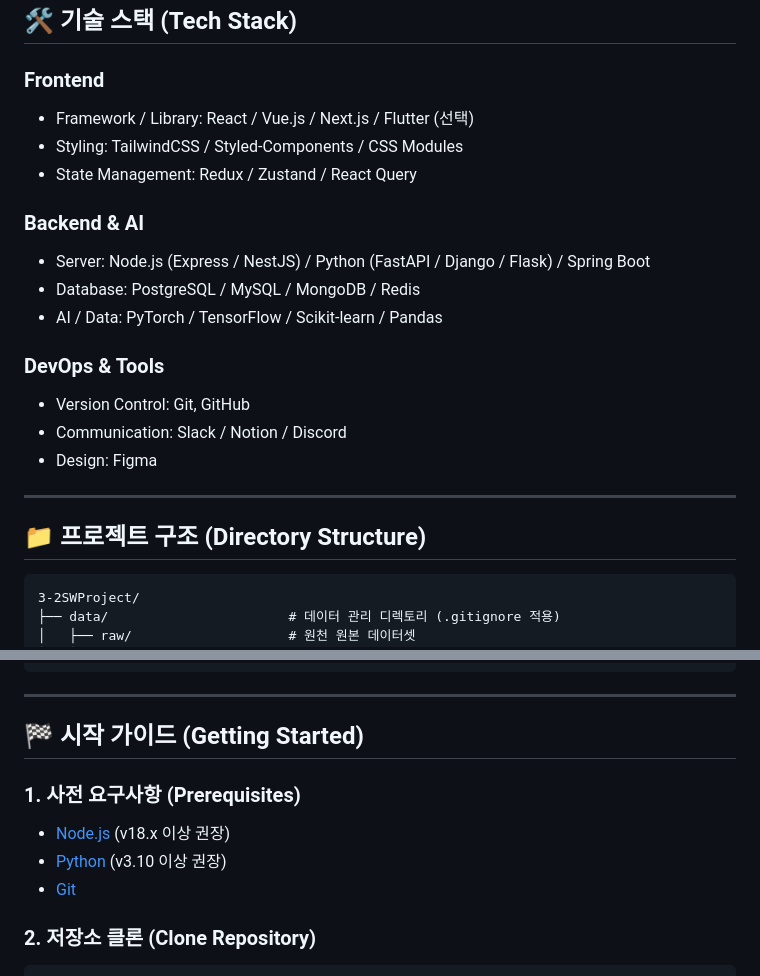
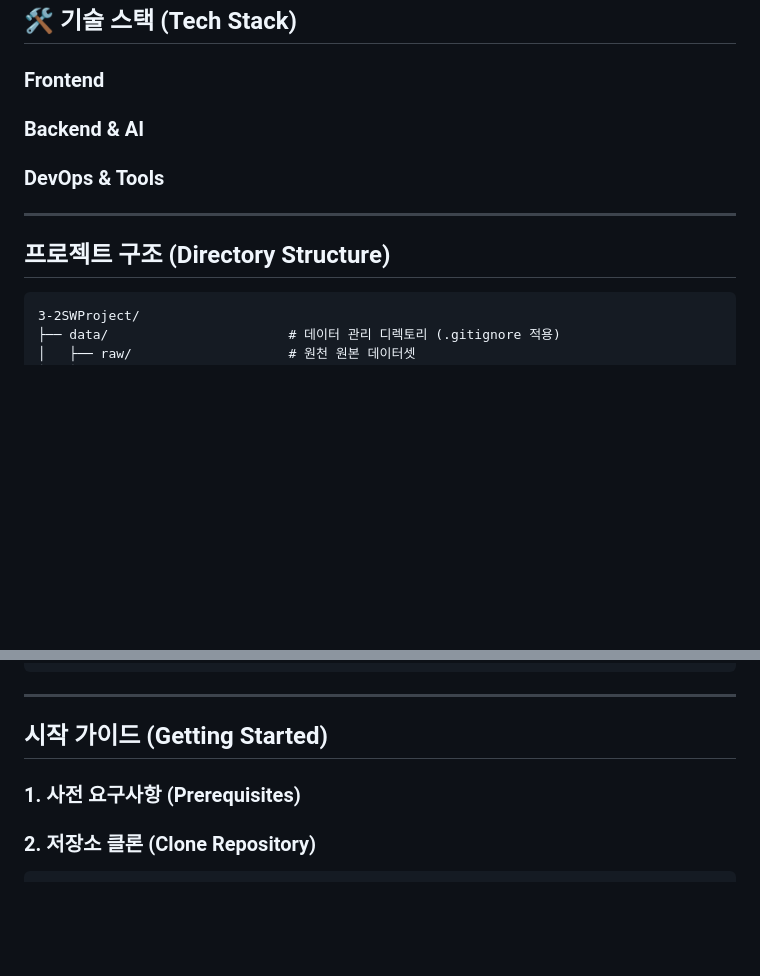
Before and after one commit to dlwlssud123/SoftwareProject, a Markdown page: README.md, 2 parts joined by grey strips. Drawn GitHub-style; blank space fills up the shorter version.

Commit message:
README.md 파일 내용 수정
AI의 도움으로 생성한 README.md 파일에 아직 확정되지 않은 내용 삭제

````diff
--- a/README.md
+++ b/README.md
@@ -20,23 +20,14 @@
 ## 🛠️ 기술 스택 (Tech Stack)
 
 ### Frontend
-- Framework / Library: React / Vue.js / Next.js / Flutter (선택)
-- Styling: TailwindCSS / Styled-Components / CSS Modules
-- State Management: Redux / Zustand / React Query
 
 ### Backend & AI
-- Server: Node.js (Express / NestJS) / Python (FastAPI / Django / Flask) / Spring Boot
-- Database: PostgreSQL / MySQL / MongoDB / Redis
-- AI / Data: PyTorch / TensorFlow / Scikit-learn / Pandas
 
 ### DevOps & Tools
-- Version Control: Git, GitHub
-- Communication: Slack / Notion / Discord
-- Design: Figma
 
 ---
 
-## 📁 프로젝트 구조 (Directory Structure)
+## 프로젝트 구조 (Directory Structure)
 
 ```text
 3-2SWProject/
@@ -59,12 +50,9 @@
 
 ---
 
-## 🏁 시작 가이드 (Getting Started)
+##  시작 가이드 (Getting Started)
 
 ### 1. 사전 요구사항 (Prerequisites)
-- [Node.js](https://nodejs.org/) (v18.x 이상 권장)
-- [Python](https://www.python.org/) (v3.10 이상 권장)
-- [Git](https://git-scm.com/)
 
 ### 2. 저장소 클론 (Clone Repository)
 ```bash
````
Also changed, not shown: other parts of README.md (+6 -6 lines).
